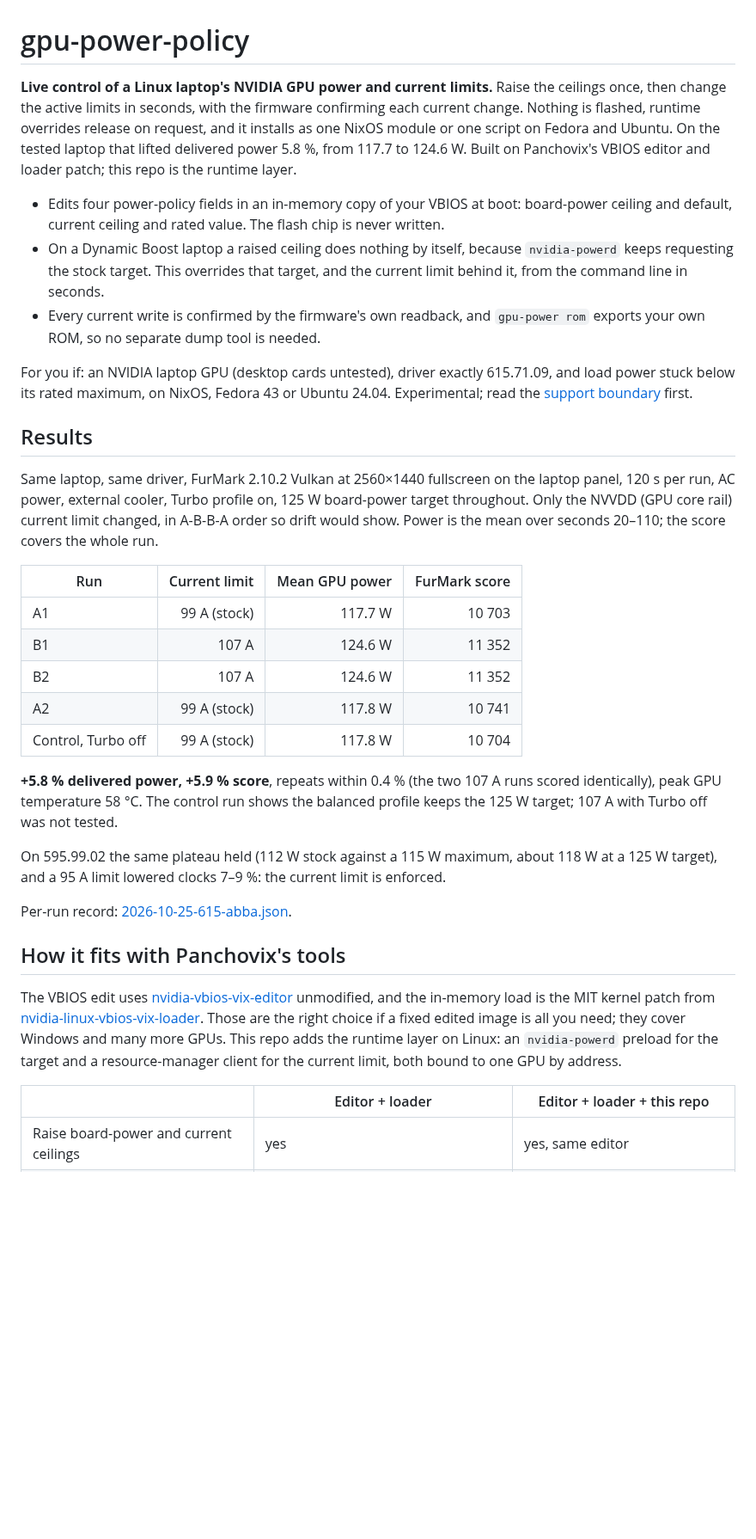
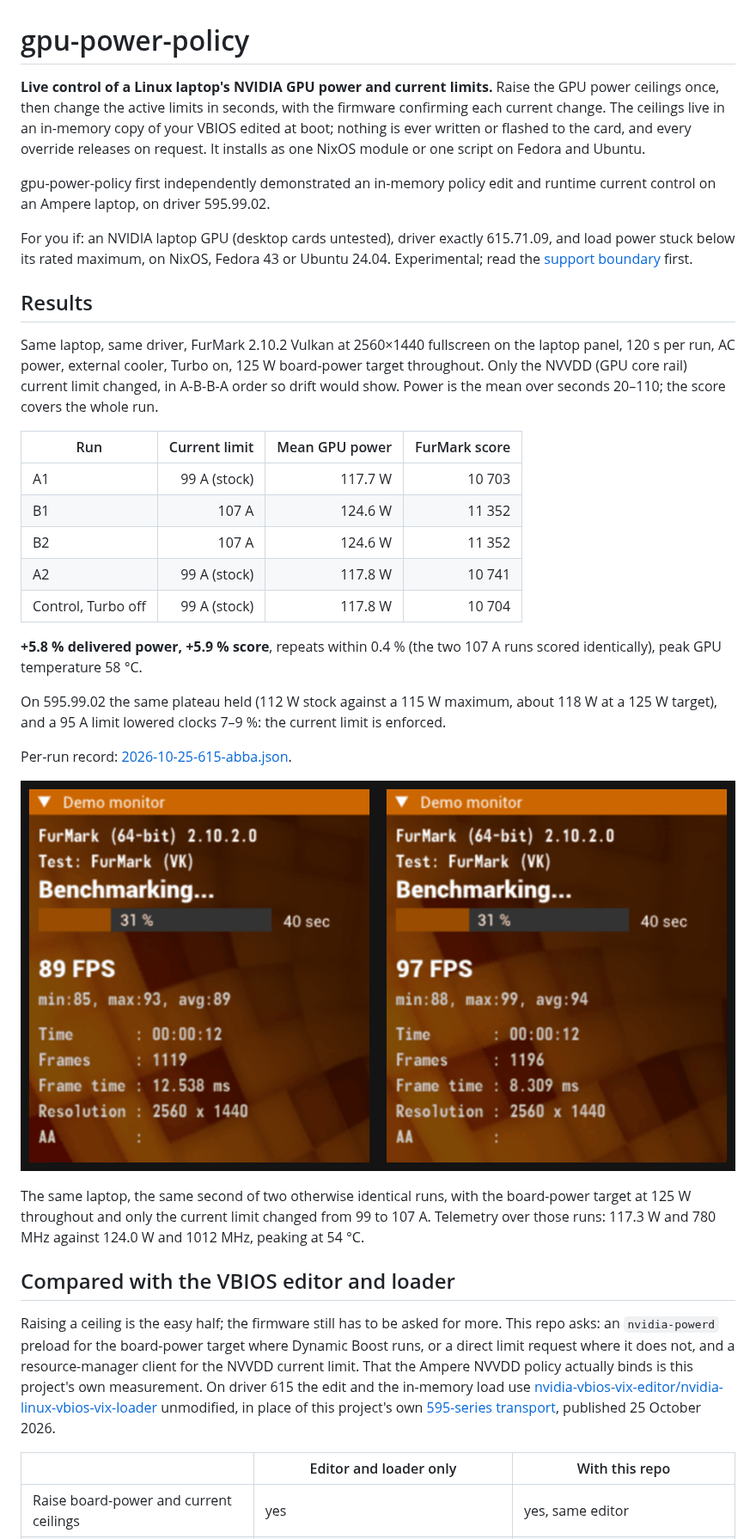
Before and after one commit to Nickdom1/gpu-power-policy, a Markdown page: README.md, the part around one of its changes. Shown at 86% size. Rendered like a GitHub page; pictures changed too: docs/images/furmark-before-after.png (added); blank space fills up the shorter version.

```diff
--- a/README.md
+++ b/README.md
@@ -1,30 +1,14 @@
 # gpu-power-policy
 
-**Live control of a Linux laptop's NVIDIA GPU power and current limits.** Raise the ceilings
-once, then change the active limits in seconds, with the firmware confirming each current
-change. Nothing is flashed, runtime overrides release on request, and it installs as one
-NixOS module or one script on Fedora and Ubuntu. On the tested laptop that lifted delivered
-power 5.8 %, from 117.7 to 124.6 W. Built on Panchovix's VBIOS editor and loader patch; this
-repo is the runtime layer.
+**Live control of a Linux laptop's NVIDIA GPU power and current limits.** Raise the GPU power ceilings once, then change the active limits in seconds, with the firmware confirming each current change. The ceilings live in an in-memory copy of your VBIOS edited at boot; nothing is ever written or flashed to the card, and every override releases on request. It installs as one NixOS module or one script on Fedora and Ubuntu.
 
-- Edits four power-policy fields in an in-memory copy of your VBIOS at boot: board-power
-  ceiling and default, current ceiling and rated value. The flash chip is never written.
-- On a Dynamic Boost laptop a raised ceiling does nothing by itself, because `nvidia-powerd`
-  keeps requesting the stock target. This overrides that target, and the current limit behind
-  it, from the command line in seconds.
-- Every current write is confirmed by the firmware's own readback, and `gpu-power rom`
-  exports your own ROM, so no separate dump tool is needed.
+gpu-power-policy first independently demonstrated an in-memory policy edit and runtime current control on an Ampere laptop, on driver 595.99.02.
 
-For you if: an NVIDIA laptop GPU (desktop cards untested), driver exactly 615.71.09, and
-load power stuck below its rated maximum, on NixOS, Fedora 43 or Ubuntu 24.04. Experimental;
-read the [support boundary](#support-boundary) first.
+For you if: an NVIDIA laptop GPU (desktop cards untested), driver exactly 615.71.09, and load power stuck below its rated maximum, on NixOS, Fedora 43 or Ubuntu 24.04. Experimental; read the [support boundary](#support-boundary) first.
 
 ## Results
 
-Same laptop, same driver, FurMark 2.10.2 Vulkan at 2560×1440 fullscreen on the laptop panel,
-120 s per run, AC power, external cooler, Turbo profile on, 125 W board-power target
-throughout. Only the NVVDD (GPU core rail) current limit changed, in A-B-B-A order so drift
-would show. Power is the mean over seconds 20–110; the score covers the whole run.
+Same laptop, same driver, FurMark 2.10.2 Vulkan at 2560×1440 fullscreen on the laptop panel, 120 s per run, AC power, external cooler, Turbo on, 125 W board-power target throughout. Only the NVVDD (GPU core rail) current limit changed, in A-B-B-A order so drift would show. Power is the mean over seconds 20–110; the score covers the whole run.
 
 | Run | Current limit | Mean GPU power | FurMark score |
 |---|---:|---:|---:|
@@ -34,25 +18,21 @@ would show. Power is the mean over seconds 20–110; the score covers the whole
 | A2 | 99 A (stock) | 117.8 W | 10 741 |
 | Control, Turbo off | 99 A (stock) | 117.8 W | 10 704 |
 
-**+5.8 % delivered power, +5.9 % score**, repeats within 0.4 % (the two 107 A runs scored
-identically), peak GPU temperature 58 °C. The control run shows the balanced profile keeps
-the 125 W target; 107 A with Turbo off was not tested.
+**+5.8 % delivered power, +5.9 % score**, repeats within 0.4 % (the two 107 A runs scored identically), peak GPU temperature 58 °C.
 
-On 595.99.02 the same plateau held (112 W stock against a 115 W maximum, about 118 W at a
-125 W target), and a 95 A limit lowered clocks 7–9 %: the current limit is enforced.
+On 595.99.02 the same plateau held (112 W stock against a 115 W maximum, about 118 W at a 125 W target), and a 95 A limit lowered clocks 7–9 %: the current limit is enforced.
 
 Per-run record: [2026-10-25-615-abba.json](docs/evidence/2026-10-25-615-abba.json).
 
-## How it fits with Panchovix's tools
+![FurMark's own readout twelve seconds into two otherwise identical runs: 89 FPS at the rated current, 97 FPS after raising it](docs/images/furmark-before-after.png)
 
-The VBIOS edit uses [nvidia-vbios-vix-editor](https://github.com/Panchovix/nvidia-vbios-vix-editor)
-unmodified, and the in-memory load is the MIT kernel patch from
-[nvidia-linux-vbios-vix-loader](https://github.com/Panchovix/nvidia-linux-vbios-vix-loader).
-Those are the right choice if a fixed edited image is all you need; they cover Windows and
-many more GPUs. This repo adds the runtime layer on Linux: an `nvidia-powerd` preload for the
-target and a resource-manager client for the current limit, both bound to one GPU by address.
+The same laptop, the same second of two otherwise identical runs, with the board-power target at 125 W throughout and only the current limit changed from 99 to 107 A. Telemetry over those runs: 117.3 W and 780 MHz against 124.0 W and 1012 MHz, peaking at 54 °C.
 
-| | Editor + loader | Editor + loader + this repo |
+## Compared with the VBIOS editor and loader
+
+Raising a ceiling is the easy half; the firmware still has to be asked for more. This repo asks: an `nvidia-powerd` preload for the board-power target where Dynamic Boost runs, or a direct limit request where it does not, and a resource-manager client for the NVVDD current limit. That the Ampere NVVDD policy actually binds is this project's own measurement. On driver 615 the edit and the in-memory load use [nvidia-vbios-vix-editor/nvidia-linux-vbios-vix-loader](https://github.com/Panchovix) unmodified, in place of this project's own [595-series transport](https://github.com/Nickdom1/gpu-power-policy/blob/dcfaa6010c0d8861cdd60103b5b5ee66374440d2/module/policy-shim.patch), published 25 October 2026.
+
+| | Editor and loader only | With this repo |
 |---|---|---|
 | Raise board-power and current ceilings | yes | yes, same editor |
 | Raised ceiling takes effect on a Dynamic Boost laptop | not by itself: `nvidia-powerd` keeps requesting the stock target | yes, target override |
```
Also changed, not shown: other parts of README.md (+15 -23 lines), docs/install.md (+18 -92 lines), docs/known-gaps.md (+10 -29 lines), docs/images/social-preview.png (added).
